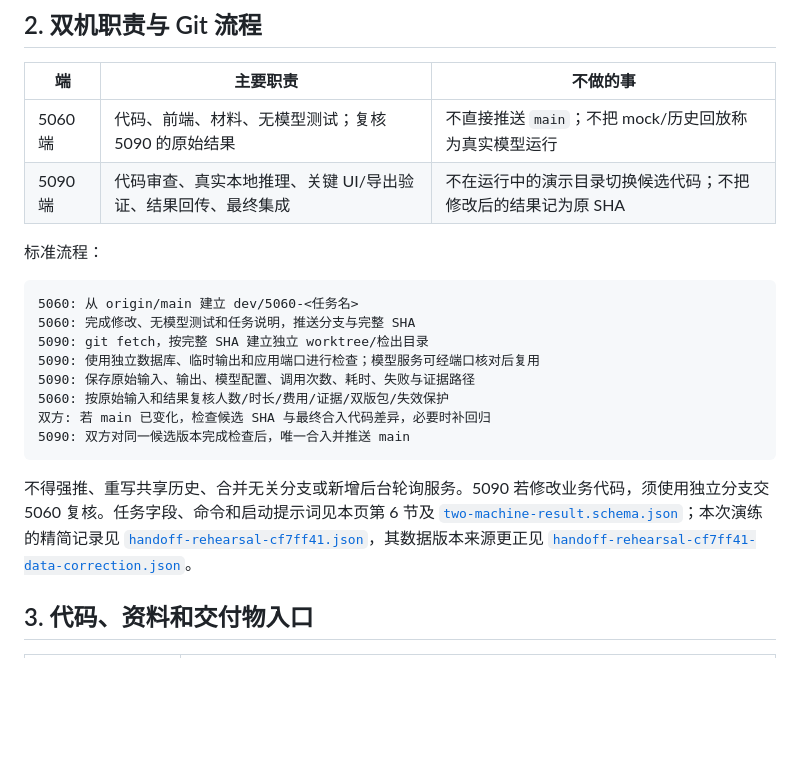
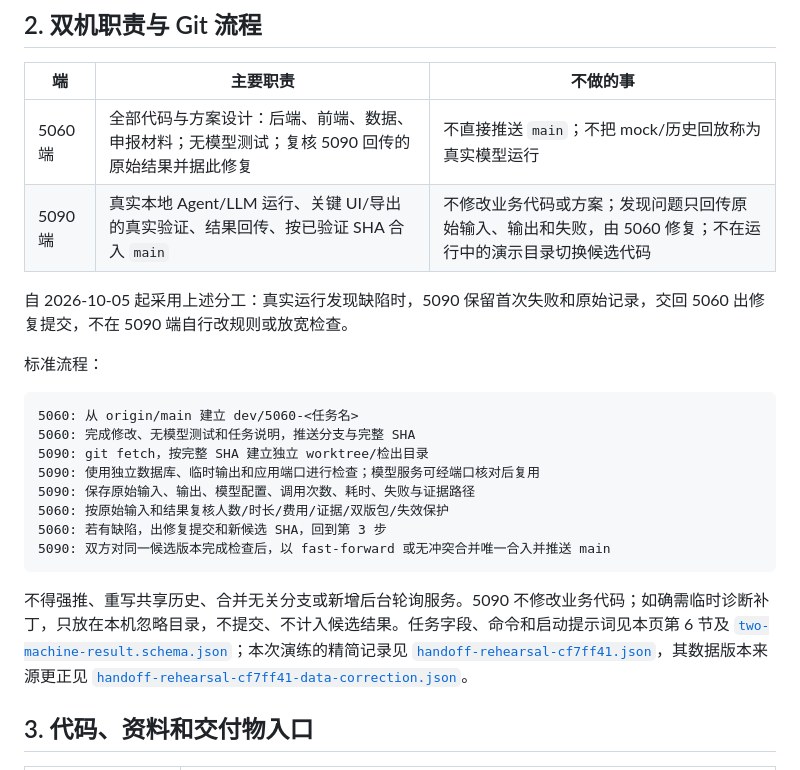
Before and after one commit to tingfengy2000-creator/xiangyi-youju, a Markdown page: docs/development/two-machine-handoff.md, the part around the change. GitHub-like rendering; blank space fills up the shorter version.

````diff
--- a/docs/development/two-machine-handoff.md
+++ b/docs/development/two-machine-handoff.md
@@ -24,8 +24,10 @@
 
 | 端 | 主要职责 | 不做的事 |
 | --- | --- | --- |
-| 5060 端 | 代码、前端、材料、无模型测试；复核 5090 的原始结果 | 不直接推送 `main`；不把 mock/历史回放称为真实模型运行 |
-| 5090 端 | 代码审查、真实本地推理、关键 UI/导出验证、结果回传、最终集成 | 不在运行中的演示目录切换候选代码；不把修改后的结果记为原 SHA |
+| 5060 端 | 全部代码与方案设计：后端、前端、数据、申报材料；无模型测试；复核 5090 回传的原始结果并据此修复 | 不直接推送 `main`；不把 mock/历史回放称为真实模型运行 |
+| 5090 端 | 真实本地 Agent/LLM 运行、关键 UI/导出的真实验证、结果回传、按已验证 SHA 合入 `main` | 不修改业务代码或方案；发现问题只回传原始输入、输出和失败，由 5060 修复；不在运行中的演示目录切换候选代码 |
+
+自 2026-10-05 起采用上述分工：真实运行发现缺陷时，5090 保留首次失败和原始记录，交回 5060 出修复提交，不在 5090 端自行改规则或放宽检查。
 
 标准流程：
 
@@ -36,11 +38,11 @@
 5090: 使用独立数据库、临时输出和应用端口进行检查；模型服务可经端口核对后复用
 5090: 保存原始输入、输出、模型配置、调用次数、耗时、失败与证据路径
 5060: 按原始输入和结果复核人数/时长/费用/证据/双版包/失效保护
-双方: 若 main 已变化，检查候选 SHA 与最终合入代码差异，必要时补回归
-5090: 双方对同一候选版本完成检查后，唯一合入并推送 main
+5060: 若有缺陷，出修复提交和新候选 SHA，回到第 3 步
+5090: 双方对同一候选版本完成检查后，以 fast-forward 或无冲突合并唯一合入并推送 main
 ```
 
-不得强推、重写共享历史、合并无关分支或新增后台轮询服务。5090 若修改业务代码，须使用独立分支交 5060 复核。任务字段、命令和启动提示词见本页第 6 节及 [`two-machine-result.schema.json`](../validation/two-machine/two-machine-result.schema.json)；本次演练的精简记录见 [`handoff-rehearsal-cf7ff41.json`](../validation/two-machine/handoff-rehearsal-cf7ff41.json)，其数据版本来源更正见 [`handoff-rehearsal-cf7ff41-data-correction.json`](../validation/two-machine/handoff-rehearsal-cf7ff41-data-correction.json)。
+不得强推、重写共享历史、合并无关分支或新增后台轮询服务。5090 不修改业务代码；如确需临时诊断补丁，只放在本机忽略目录，不提交、不计入候选结果。任务字段、命令和启动提示词见本页第 6 节及 [`two-machine-result.schema.json`](../validation/two-machine/two-machine-result.schema.json)；本次演练的精简记录见 [`handoff-rehearsal-cf7ff41.json`](../validation/two-machine/handoff-rehearsal-cf7ff41.json)，其数据版本来源更正见 [`handoff-rehearsal-cf7ff41-data-correction.json`](../validation/two-machine/handoff-rehearsal-cf7ff41-data-correction.json)。
 
 ## 3. 代码、资料和交付物入口
 
````
Also changed, not shown: AGENTS.md (+2 -2 lines), docs/progress/project-status.md (+3 -3 lines).
